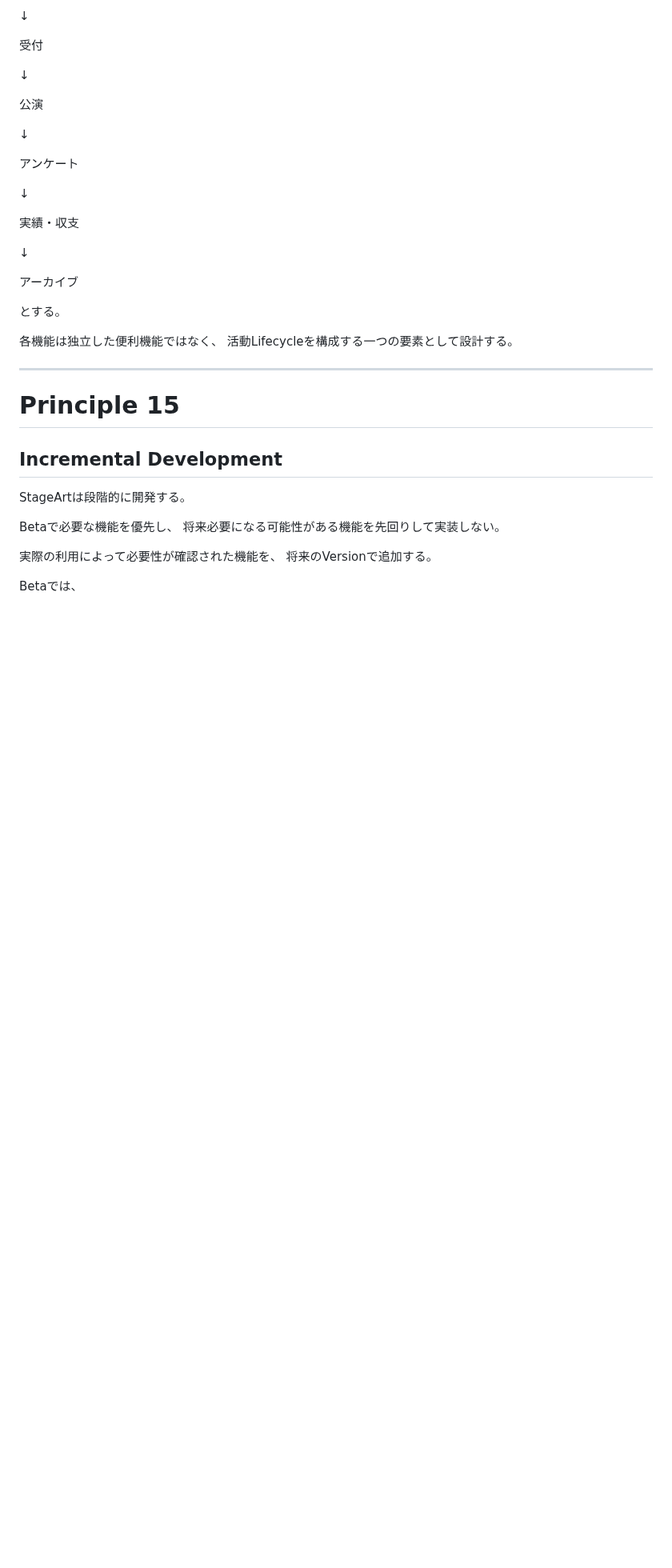
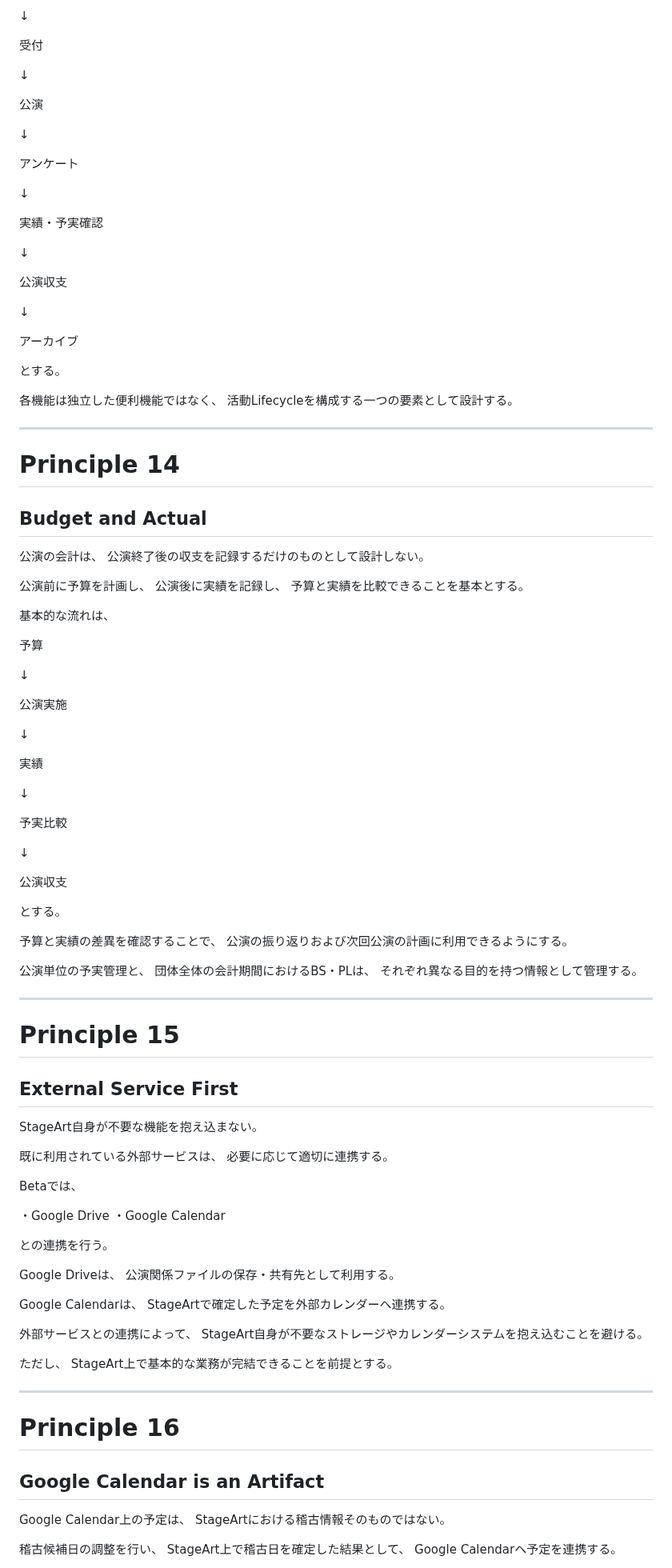
Before and after one commit to nisehatakiti/StageArt, a Markdown page: docs/02-DesignPrinciples.md, the part around one of its changes. Shown at 80% size. GitHub-like rendering; blank space fills up the shorter version.

```diff
--- a/docs/02-DesignPrinciples.md
+++ b/docs/02-DesignPrinciples.md
@@ -433,7 +402,11 @@ StageArtは、
 
 ↓
 
-実績・収支
+実績・予実確認
+
+↓
+
+公演収支
 
 ↓
 
@@ -446,16 +419,86 @@ StageArtは、
 
 ---
 
+# Principle 14
+
+## Budget and Actual
+
+公演の会計は、
+公演終了後の収支を記録するだけのものとして設計しない。
+
+公演前に予算を計画し、
+公演後に実績を記録し、
+予算と実績を比較できることを基本とする。
+
+基本的な流れは、
+
+予算
+
+↓
+
+公演実施
+
+↓
+
+実績
+
+↓
+
+予実比較
+
+↓
+
+公演収支
+
+とする。
+
+予算と実績の差異を確認することで、
+公演の振り返りおよび次回公演の計画に利用できるようにする。
+
+公演単位の予実管理と、
+団体全体の会計期間におけるBS・PLは、
+それぞれ異なる目的を持つ情報として管理する。
+
+---
+
 # Principle 15
 
-## Incremental Development
+## External Service First
 
-StageArtは段階的に開発する。
+StageArt自身が不要な機能を抱え込まない。
 
-Betaで必要な機能を優先し、
-将来必要になる可能性がある機能を先回りして実装しない。
-
-実際の利用によって必要性が確認された機能を、
-将来のVersionで追加する。
+既に利用されている外部サービスは、
+必要に応じて適切に連携する。
 
 Betaでは、
+
+・Google Drive
+・Google Calendar
+
+との連携を行う。
+
+Google Driveは、
+公演関係ファイルの保存・共有先として利用する。
+
+Google Calendarは、
+StageArtで確定した予定を外部カレンダーへ連携する。
+
+外部サービスとの連携によって、
+StageArt自身が不要なストレージやカレンダーシステムを抱え込むことを避ける。
+
+ただし、
+StageArt上で基本的な業務が完結できることを前提とする。
+
+---
+
+# Principle 16
+
+## Google Calendar is an Artifact
+
+Google Calendar上の予定は、
+StageArtにおける稽古情報そのものではない。
+
+稽古候補日の調整を行い、
+StageArt上で稽古日を確定した結果として、
+Google Calendarへ予定を連携する。
+
```
Also changed, not shown: other parts of docs/02-DesignPrinciples.md (+197 -129 lines).
